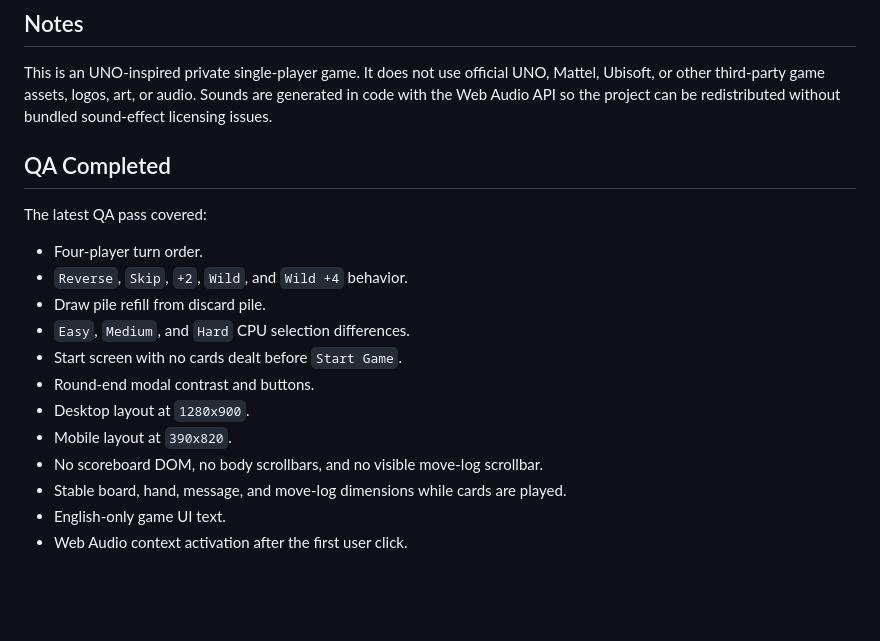
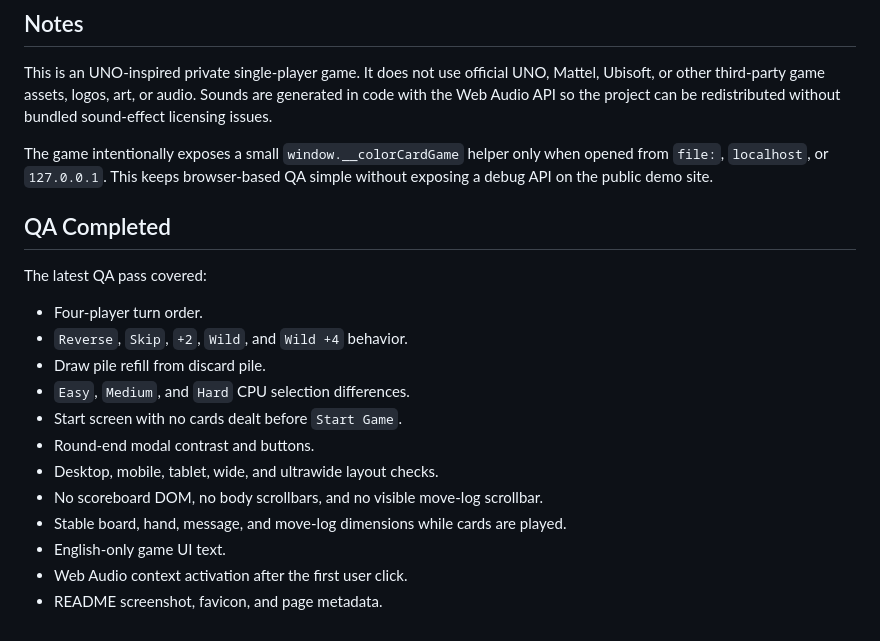
Before and after one commit to Kurokosama/UNO, a Markdown page: README.md, the part around one of its changes. GitHub-like rendering; blank space fills up the shorter version.

```diff
--- a/README.md
+++ b/README.md
@@ -36,6 +50,8 @@ The first screen waits for `Start Game`, then deals cards to:
 
 This is an UNO-inspired private single-player game. It does not use official UNO, Mattel, Ubisoft, or other third-party game assets, logos, art, or audio. Sounds are generated in code with the Web Audio API so the project can be redistributed without bundled sound-effect licensing issues.
 
+The game intentionally exposes a small `window.__colorCardGame` helper only when opened from `file:`, `localhost`, or `127.0.0.1`. This keeps browser-based QA simple without exposing a debug API on the public demo site.
+
 ## QA Completed
 
 The latest QA pass covered:
@@ -46,9 +62,9 @@ The latest QA pass covered:
 - `Easy`, `Medium`, and `Hard` CPU selection differences.
 - Start screen with no cards dealt before `Start Game`.
 - Round-end modal contrast and buttons.
-- Desktop layout at `1280x900`.
-- Mobile layout at `390x820`.
+- Desktop, mobile, tablet, wide, and ultrawide layout checks.
 - No scoreboard DOM, no body scrollbars, and no visible move-log scrollbar.
 - Stable board, hand, message, and move-log dimensions while cards are played.
 - English-only game UI text.
 - Web Audio context activation after the first user click.
+- README screenshot, favicon, and page metadata.
```
Also changed, not shown: other parts of README.md (+15 -1 lines), assets/gameplay-screenshot.png (added), 4 other files.
